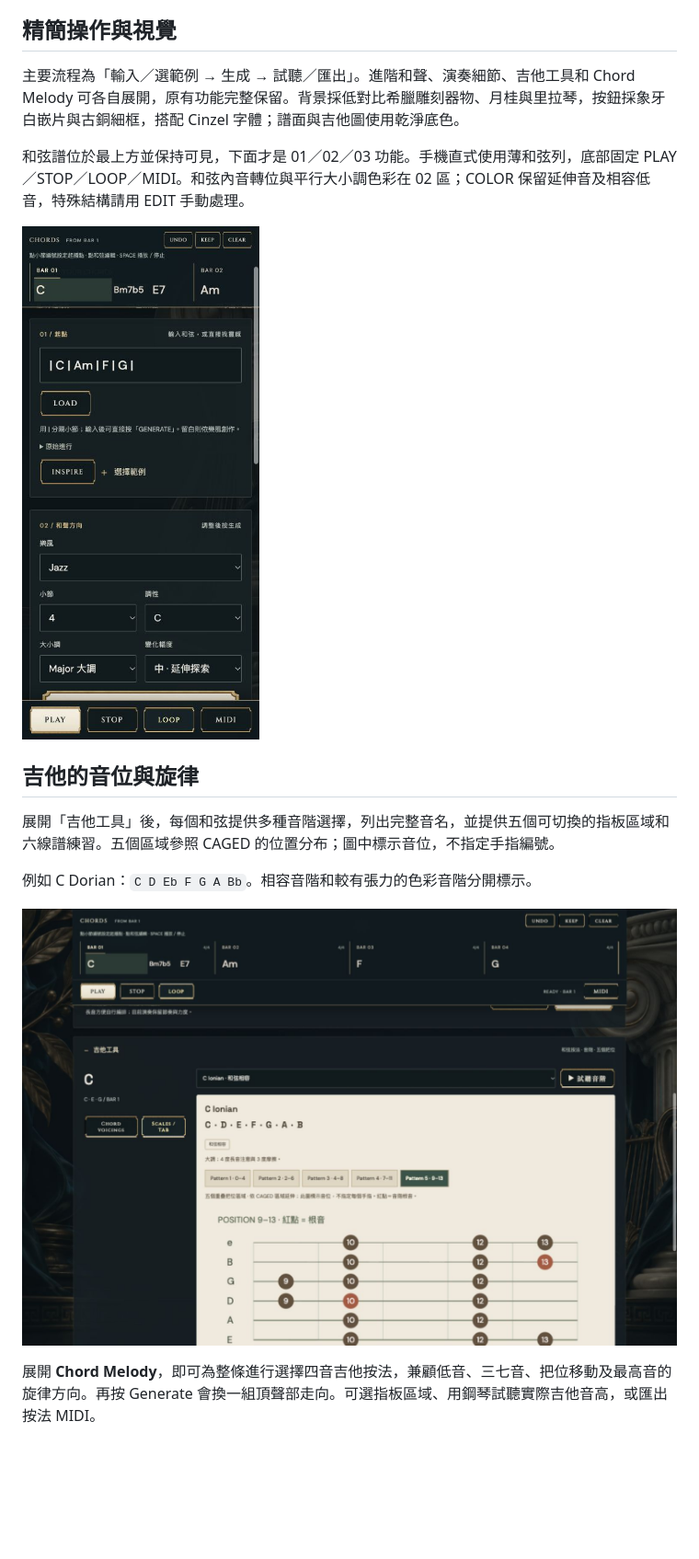
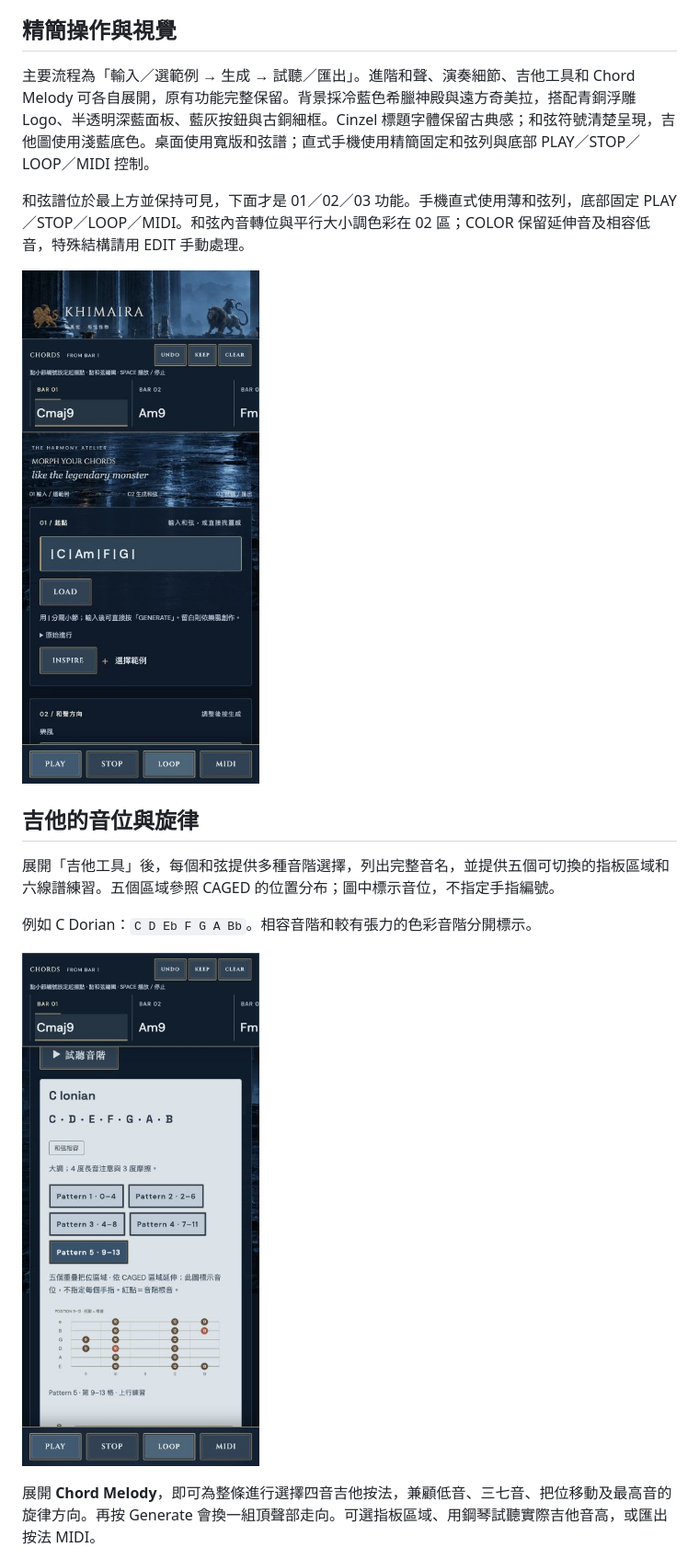
Before and after one commit to BBCODE1111/Khimaira, a Markdown page: README.md, the part around the change printed below. Shown: that part at 92% size. GitHub-like rendering; pictures changed too: docs/screenshots/odyssey-mobile-guitar.png (added), docs/screenshots/odyssey-mobile.png (added); blank space fills up the shorter version.

Commit message:
Refresh web art with blue Greek temple and bronze identity

```diff
--- a/README.md
+++ b/README.md
@@ -67,11 +67,11 @@ INSPIRE 先帶你比較四個方向，再交錯探索其餘範例；完整輪過
 
 ## 精簡操作與視覺
 
-主要流程為「輸入／選範例 → 生成 → 試聽／匯出」。進階和聲、演奏細節、吉他工具和 Chord Melody 可各自展開，原有功能完整保留。背景採低對比希臘雕刻器物、月桂與里拉琴，按鈕採象牙白嵌片與古銅細框，搭配 Cinzel 字體；譜面與吉他圖使用乾淨底色。
+主要流程為「輸入／選範例 → 生成 → 試聽／匯出」。進階和聲、演奏細節、吉他工具和 Chord Melody 可各自展開，原有功能完整保留。背景採冷藍色希臘神殿與遠方奇美拉，搭配青銅浮雕 Logo、半透明深藍面板、藍灰按鈕與古銅細框。Cinzel 標題字體保留古典感；和弦符號清楚呈現，吉他圖使用淺藍底色。桌面使用寬版和弦譜；直式手機使用精簡固定和弦列與底部 PLAY／STOP／LOOP／MIDI 控制。
 
 和弦譜位於最上方並保持可見，下面才是 01／02／03 功能。手機直式使用薄和弦列，底部固定 PLAY／STOP／LOOP／MIDI。和弦內音轉位與平行大小調色彩在 02 區；COLOR 保留延伸音及相容低音，特殊結構請用 EDIT 手動處理。
 
-![手機操作](docs/screenshots/mobile.png)
+![手機操作](docs/screenshots/odyssey-mobile.png)
 
 ## 吉他的音位與旋律
 
@@ -79,7 +79,7 @@ INSPIRE 先帶你比較四個方向，再交錯探索其餘範例；完整輪過
 
 例如 C Dorian：`C D Eb F G A Bb`。相容音階和較有張力的色彩音階分開標示。
 
-![五把位音階](docs/screenshots/scales.png)
+![五把位音階](docs/screenshots/odyssey-mobile-guitar.png)
 
 展開 **Chord Melody**，即可為整條進行選擇四音吉他按法，兼顧低音、三七音、把位移動及最高音的旋律方向。再按 Generate 會換一組頂聲部走向。可選指板區域、用鋼琴試聽實際吉他音高，或匯出按法 MIDI。
 
```
Also changed, not shown: other parts of README.md (+1 -1 lines), docs/screenshots/odyssey-desktop.png (added), docs/screenshots/odyssey-guitar.png (added), 4 other files.
